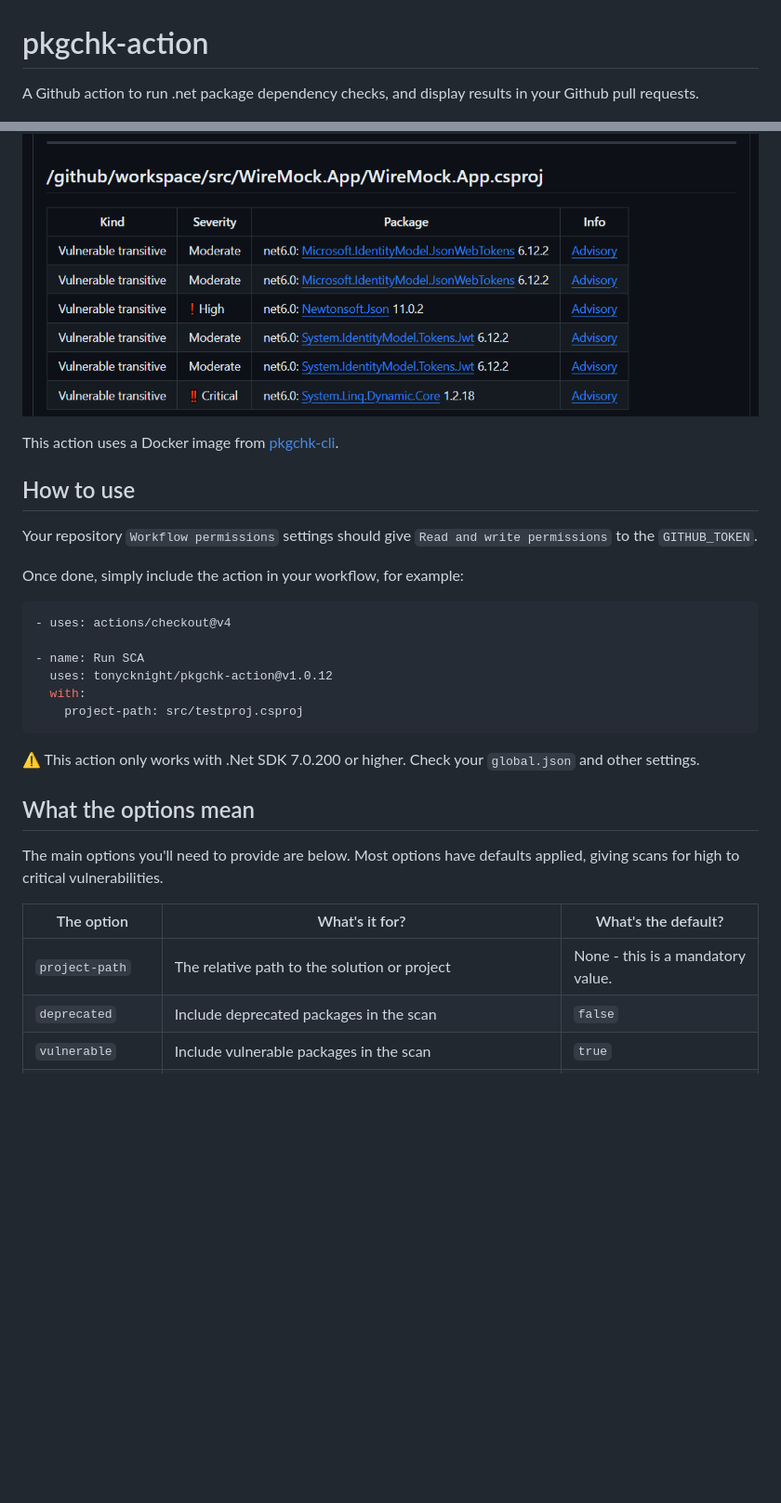
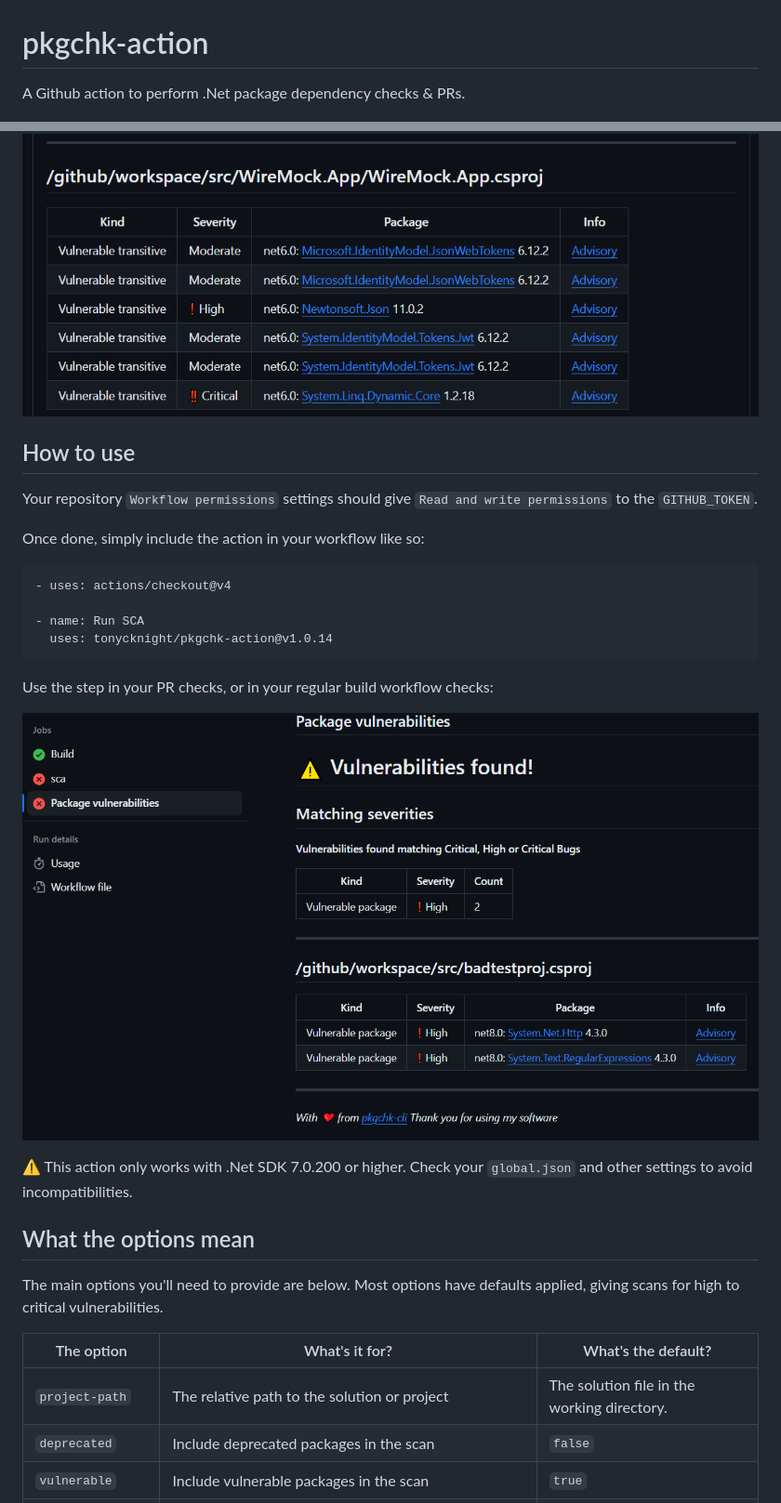
Before and after one commit to tonycknight/pkgchk-action, a Markdown page: README.md, 2 parts joined by grey strips. Shown at 93% size. Drawn GitHub-style; pictures changed too: docs/WorkflowChecks1.png (added); blank space fills up the shorter version.

Commit message:
README updates (#8)

````diff
--- a/README.md
+++ b/README.md
@@ -1,30 +1,31 @@
 # pkgchk-action
 
-A Github action to run .net package dependency checks, and display results in your Github pull requests.
+A Github action to perform .Net package dependency checks & PRs.
 
 ![Vulnerabilities](./docs/Vulnerabilities1.png)
 
 ![Vulnerabilities](./docs/Vulnerabilities2.png)
 
 
-This action uses a Docker image from [pkgchk-cli](https://github.com/tonycknight/pkgchk-cli).
-
 ## How to use
 
 Your repository `Workflow permissions` settings should give `Read and write permissions` to the `GITHUB_TOKEN`.
 
-Once done, simply include the action in your workflow, for example:
+Once done, simply include the action in your workflow like so:
 
 ```yaml
 - uses: actions/checkout@v4
 
 - name: Run SCA
-  uses: tonycknight/pkgchk-action@v1.0.12
-  with:
-    project-path: src/testproj.csproj
+  uses: tonycknight/pkgchk-action@v1.0.14
 ```
 
-:warning: This action only works with .Net SDK 7.0.200 or higher. Check your `global.json` and other settings.
+Use the step in your PR checks, or in your regular build workflow checks:
+
+![Checks](./docs/WorkflowChecks1.png)
+
+
+:warning: This action only works with .Net SDK 7.0.200 or higher. Check your `global.json` and other settings to avoid incompatibilities.
 
 ## What the options mean
 
@@ -32,7 +33,7 @@ The main options you'll need to provide are below. Most options have defaults ap
 
 | The option  | What's it for?  | What's the default? |
 | - | - | - |
-| `project-path` | The relative path to the solution or project | None - this is a mandatory value. |
+| `project-path` | The relative path to the solution or project | The solution file in the working directory.  |
 | `deprecated` | Include deprecated packages in the scan | `false` |
 | `vulnerable` | Include vulnerable packages in the scan | `true` |
 | `transitives` | Include transitive packages in the scan | `true` |
````
Also changed, not shown: other parts of README.md (+19 -8 lines).
